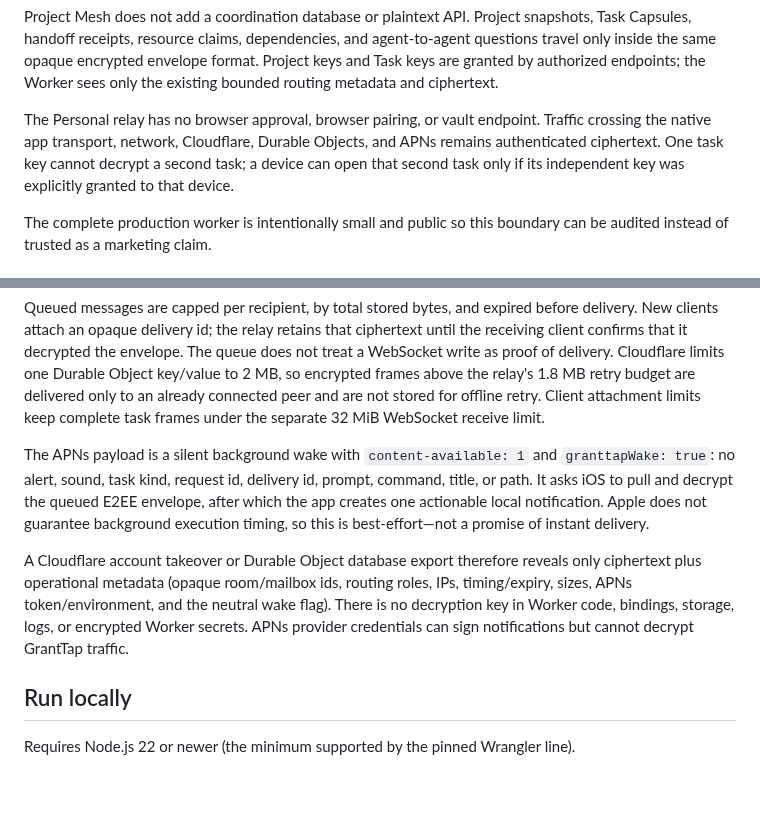
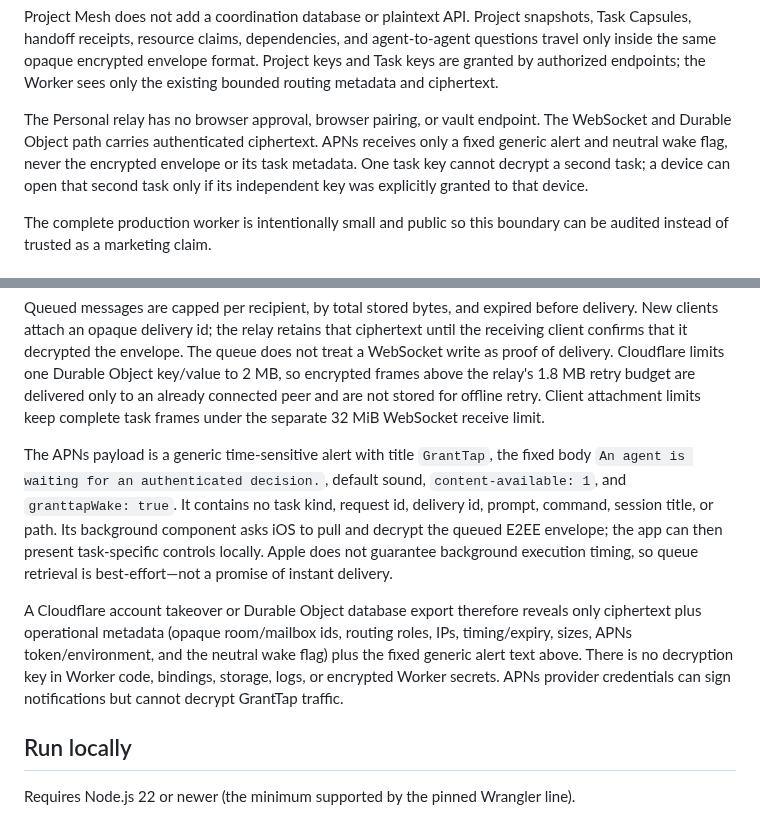
Before and after one commit to sergii-ziborov/granttap-relay, a Markdown page: README.md, 2 parts joined by grey strips. Rendered like a GitHub page; blank space fills up the shorter version.

```diff
--- a/README.md
+++ b/README.md
@@ -35,10 +76,11 @@ format. Project keys and Task keys are granted by authorized endpoints; the
 Worker sees only the existing bounded routing metadata and ciphertext.
 
 The Personal relay has no browser approval, browser pairing, or vault endpoint.
-Traffic crossing the native app transport, network, Cloudflare, Durable Objects,
-and APNs remains authenticated ciphertext. One task key cannot decrypt a second
-task; a device can open that second task only if its independent key was
-explicitly granted to that device.
+The WebSocket and Durable Object path carries authenticated ciphertext. APNs
+receives only a fixed generic alert and neutral wake flag, never the encrypted
+envelope or its task metadata. One task key cannot decrypt a second task; a
+device can open that second task only if its independent key was explicitly
+granted to that device.
 
 The complete production worker is intentionally small and public so this
 boundary can be audited instead of trusted as a marketing claim.
@@ -64,19 +106,22 @@ retry budget are delivered only to an already connected peer and are not stored
 for offline retry. Client attachment limits keep complete task frames under the
 separate 32 MiB WebSocket receive limit.
 
-The APNs payload is a silent background wake with `content-available: 1` and
-`granttapWake: true`: no alert, sound, task kind, request id, delivery id,
-prompt, command, title, or path. It asks iOS to pull and decrypt the queued E2EE
-envelope, after which the app creates one actionable local notification. Apple
-does not guarantee background execution timing, so this is best-effort—not a
-promise of instant delivery.
+The APNs payload is a generic time-sensitive alert with title `GrantTap`, the
+fixed body `An agent is waiting for an authenticated decision.`, default sound,
+`content-available: 1`, and `granttapWake: true`. It contains no task kind,
+request id, delivery id, prompt, command, session title, or path. Its background
+component asks iOS to pull and decrypt the queued E2EE envelope; the app can then
+present task-specific controls locally. Apple does not guarantee background
+execution timing, so queue retrieval is best-effort—not a promise of instant
+delivery.
 
 A Cloudflare account takeover or Durable Object database export therefore
 reveals only ciphertext plus operational metadata (opaque room/mailbox ids,
 routing roles, IPs, timing/expiry, sizes, APNs token/environment, and the
-neutral wake flag). There is no decryption key in Worker code, bindings,
-storage, logs, or encrypted Worker secrets. APNs provider credentials can sign
-notifications but cannot decrypt GrantTap traffic.
+neutral wake flag) plus the fixed generic alert text above. There is no
+decryption key in Worker code, bindings, storage, logs, or encrypted Worker
+secrets. APNs provider credentials can sign notifications but cannot decrypt
+GrantTap traffic.
 
 ## Run locally
 
```
Also changed, not shown: other parts of README.md (+49 -8 lines), docs/images/iphone-tasks.png, docs/images/watch-tasks.png.
